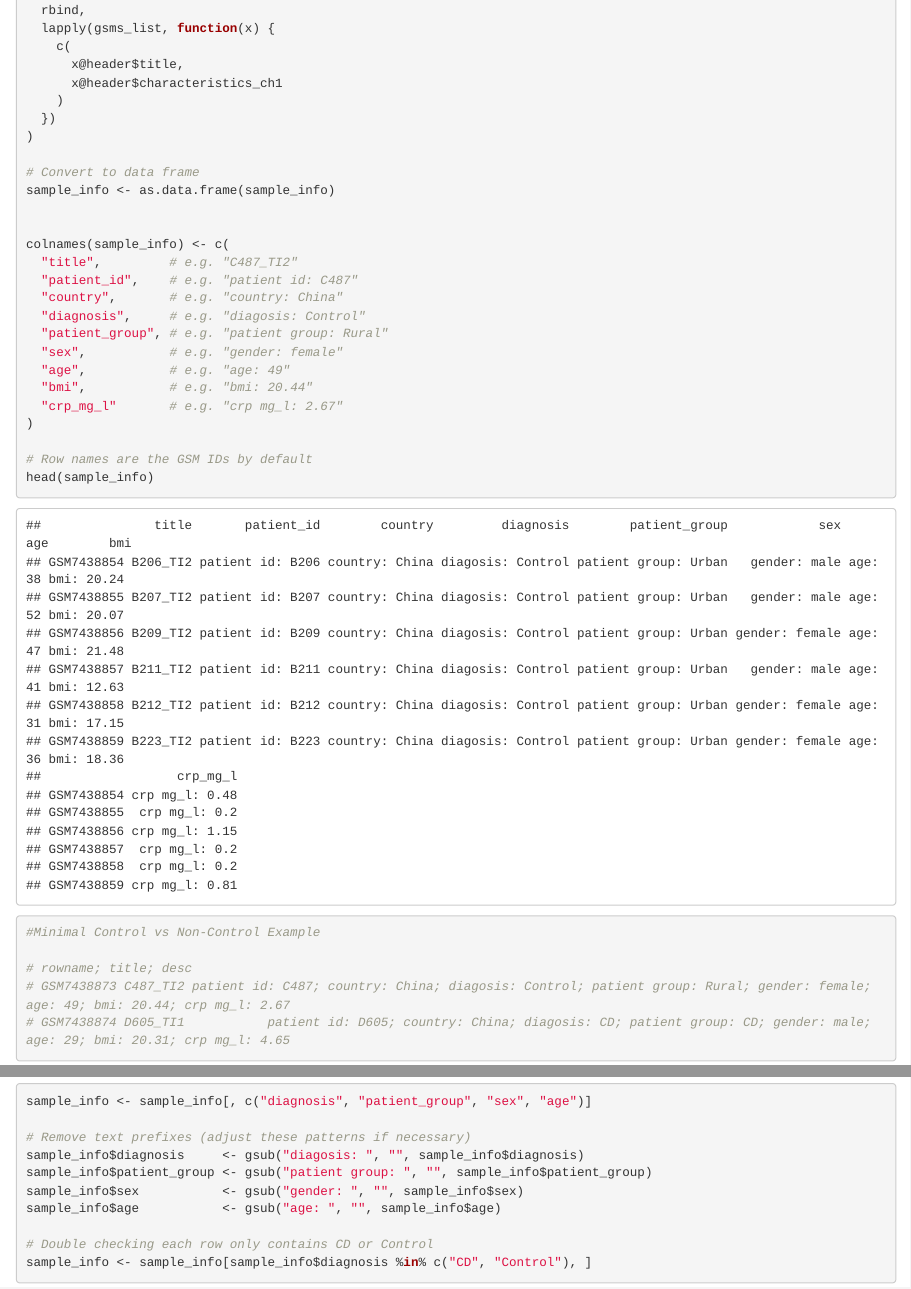
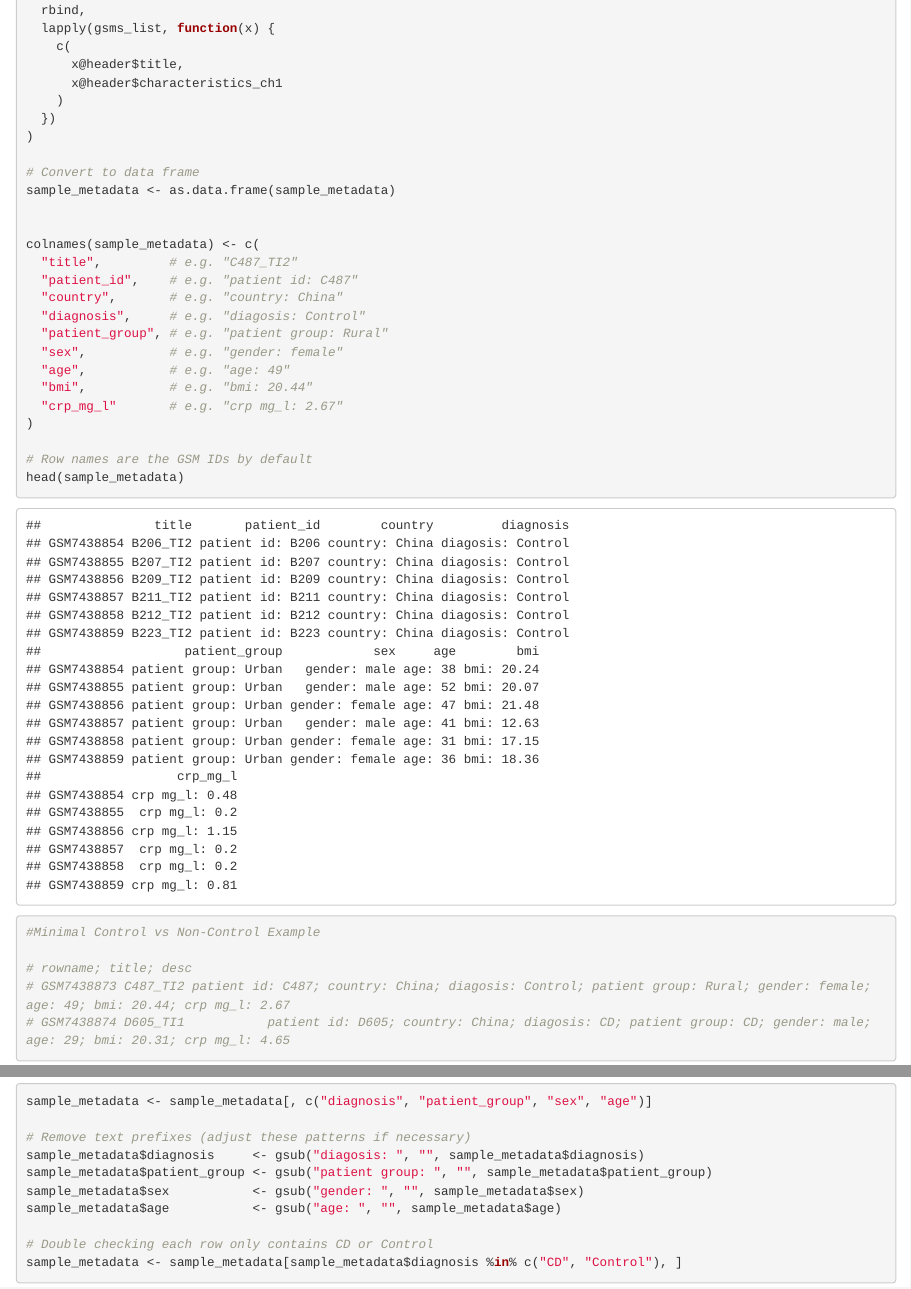
Before and after one commit to bcb420-2025/Andrew_Wong, an R Markdown document (Assignment-1/assignment-1.Rmd): the page in a window 1100 px wide, from 1970 px down, and a second part further down, joined at a grey line. The pictures show the output file Assignment-1/assignment-1.html that the author committed with the source, opened offline.

Commit message:
Feat: Fixed name issue including - docs: modified html file to have functional citations

````diff
--- a/Assignment-1/assignment-1.Rmd
+++ b/Assignment-1/assignment-1.Rmd
@@ -63,13 +63,13 @@ cat("Number of samples:", length(gsms_list), "\n")
 The summary notes, "The Study Of Urban and Rural Crohn disease Evolution (SOURCE, n=380) characterized exposures, diet, and host and microbial factors in rural and urban Chinese controls and newly diagnosed Crohn Disease (CD), and in treatment-naïve Israeli CD and controls. We considered diet-omics domains simultaneously to detect complex interactions in the gut to prioritize potential beneficial and pathogenic factors."
 [1] 40
 
-After downloading the data, I must first inspect `sample_info` to see how the “CD vs. non-CD” status is encoded.
+After downloading the data, I must first inspect `sample_metadata` to see how the “CD vs. non-CD” status is encoded.
 ```{r message=FALSE}
 
 # For each GSM object, we create a vector:
 #   [ x@header$title, x@header$characteristics_ch1[1], x@header$characteristics_ch1[2], ... ]
 # This will give each sample's annotation in separate columns rather than one long string.
-sample_info <- do.call(
+sample_metadata <- do.call(
   rbind,
   lapply(gsms_list, function(x) {
     c(
@@ -80,10 +80,10 @@ sample_info <- do.call(
 )
 
 # Convert to data frame
-sample_info <- as.data.frame(sample_info)
+sample_metadata <- as.data.frame(sample_metadata)
 
 
-colnames(sample_info) <- c(
+colnames(sample_metadata) <- c(
   "title",         # e.g. "C487_TI2"
   "patient_id",    # e.g. "patient id: C487"
   "country",       # e.g. "country: China"
@@ -96,7 +96,7 @@ colnames(sample_info) <- c(
 )
 
 # Row names are the GSM IDs by default
-head(sample_info)
+head(sample_metadata)
 
 
 #Minimal Control vs Non-Control Example
@@ -109,27 +109,27 @@ head(sample_info)
 
 We can print out the dataframe as the following:
 ```{r}
-sample_info
+sample_metadata
 ```
 
 
-The sample_info dataframe notes how control and non-control patients are encoded. This will be used for the quality assessment and general pre-normalization steps in the next section. We will be using all 40 samples (20 Crohn’s, 20 non-Crohn’s) to increase statistical power and better captures biological variability within each group.
+The sample_metadata dataframe notes how control and non-control patients are encoded. This will be used for the quality assessment and general pre-normalization steps in the next section. We will be using all 40 samples (20 Crohn’s, 20 non-Crohn’s) to increase statistical power and better captures biological variability within each group.
 
 
 #Quality Assessment and Cleaning
 
 First, I start by extracting only the attributes I am interested in. The methods from this code block is nearly identical to the code from lecture 4[@isserlin_2025].
 ```{r}
-sample_info <- sample_info[, c("diagnosis", "patient_group", "sex", "age")]
+sample_metadata <- sample_metadata[, c("diagnosis", "patient_group", "sex", "age")]
 
 # Remove text prefixes (adjust these patterns if necessary)
-sample_info$diagnosis     <- gsub("diagosis: ", "", sample_info$diagnosis)
-sample_info$patient_group <- gsub("patient group: ", "", sample_info$patient_group)
-sample_info$sex           <- gsub("gender: ", "", sample_info$sex)
-sample_info$age           <- gsub("age: ", "", sample_info$age)
+sample_metadata$diagnosis     <- gsub("diagosis: ", "", sample_metadata$diagnosis)
+sample_metadata$patient_group <- gsub("patient group: ", "", sample_metadata$patient_group)
+sample_metadata$sex           <- gsub("gender: ", "", sample_metadata$sex)
+sample_metadata$age           <- gsub("age: ", "", sample_metadata$age)
 
 # Double checking each row only contains CD or Control
-sample_info <- sample_info[sample_info$diagnosis %in% c("CD", "Control"), ]
+sample_metadata <- sample_metadata[sample_metadata$diagnosis %in% c("CD", "Control"), ]
 ```
 
 
@@ -151,7 +151,7 @@ head(raw_counts)
 
 ```
 
-The column names in the count matrix correspond exactly with the GSM IDs in sample_info.
+The column names in the count matrix correspond exactly with the GSM IDs in sample_metadata.
 
 Now we can filter out genes with low expression. First we must prepare the count matrix.
 ```{r}
@@ -264,7 +264,7 @@ Genes with very low expression (CPM < 1 in all samples): 18752
 
 After deciding on the data set, we can construct an edgeR DGEList object using the filtered count matrix and define groupings for CD vs control. Afterwards, we calculate normalization factors using the TMM method, as noted in class [@isserlin_2025].
 ```{r}
-group <- factor(sample_info$diagnosis)
+group <- factor(sample_metadata$diagnosis)
 
 dge <- DGEList(counts = filtered_counts, group = group)
 # dge$samples
@@ -300,21 +300,21 @@ mtext("Samples", side = 1, line = 4)
 limma::plotMDS(dge, labels = NULL,
                main = "MDS Plot of CD vs. Control Samples",
                pch = 1, cex = 1.5,
-               col = c("blue", "darkgreen")[factor(sample_info$diagnosis)])
-legend("topright", legend = levels(factor(sample_info$diagnosis)),
-       pch = 1, col = c("blue", "darkgreen"), bty = "n", cex = 0.75)
+               col = c("blue", "red")[factor(sample_metadata$diagnosis)])
+legend("topright", legend = levels(factor(sample_metadata$diagnosis)),
+       pch = 1, col = c("blue", "red"), bty = "n", cex = 0.75)
 
 # BCV Plot
-dge <- estimateDisp(dge, model.matrix(~ factor(sample_info$diagnosis)))
+dge <- estimateDisp(dge, model.matrix(~ factor(sample_metadata$diagnosis)))
 plotBCV(dge, col.tagwise = "black", col.common = "red",
-               main = "BCV Plot for Normalized Counts (Diagnosis Grouping)")
+               main = "BCV Plot of Normalized Counts (Diagnosis Grouping)")
 
 # Mean-Variance Plot
 plotMeanVar(dge, show.raw.vars = TRUE,
                    show.tagwise.vars = TRUE, NBline = TRUE,
                    show.ave.raw.vars = TRUE,
                    show.binned.common.disp.vars = TRUE,
-                   main = "Mean-Variance Plot of Normalized Count Data")
+                   main = "Mean-Variance Plot for Normalized Count Data")
 
 ```
 Density plot: The density plot looks largely the same shape as the filtered counts graph before normalization. This is good since it suggests again that there are few technical problems or artifacts.
@@ -451,7 +451,7 @@ The final dimensions note exactly the number of unique genes which suggests the
 After normalizing and mapping the data to HUGO symbols, we can answer the overarching assignment related questions.
 
 ## 1. What are the control and test conditions of the dataset?
-The dataset comprises 20 samples each from Crohn’s disease (CD) patients and non-CD controls. The diagnosis column in sample_info is used in the code above to distinguish each group of samples.
+The dataset comprises 20 samples each from Crohn’s disease (CD) patients and non-CD controls. The diagnosis column in sample_metadata is used in the code above to distinguish each group of samples.
 
 ## 2. Why is the dataset of interest to you?
 Crohn's disease is often initially diagnosed as irritable bowel syndrome (IBD). As someone with IBD, I wanted to learn more about how people are researching Crohn's and in some senses IBD. I used to not be able to eat any food at all but after a lot of effort from doctors I have made significant improvements. Through examining this data set, I am looking to learn more about how Crohn's and IBD works as well as be more informed about the genetic components of the affliction.
````
Also changed, not shown: Assignment-1/assignment-1.html, Assignment-1/assignment-1.Rmd (12 more changed lines).
